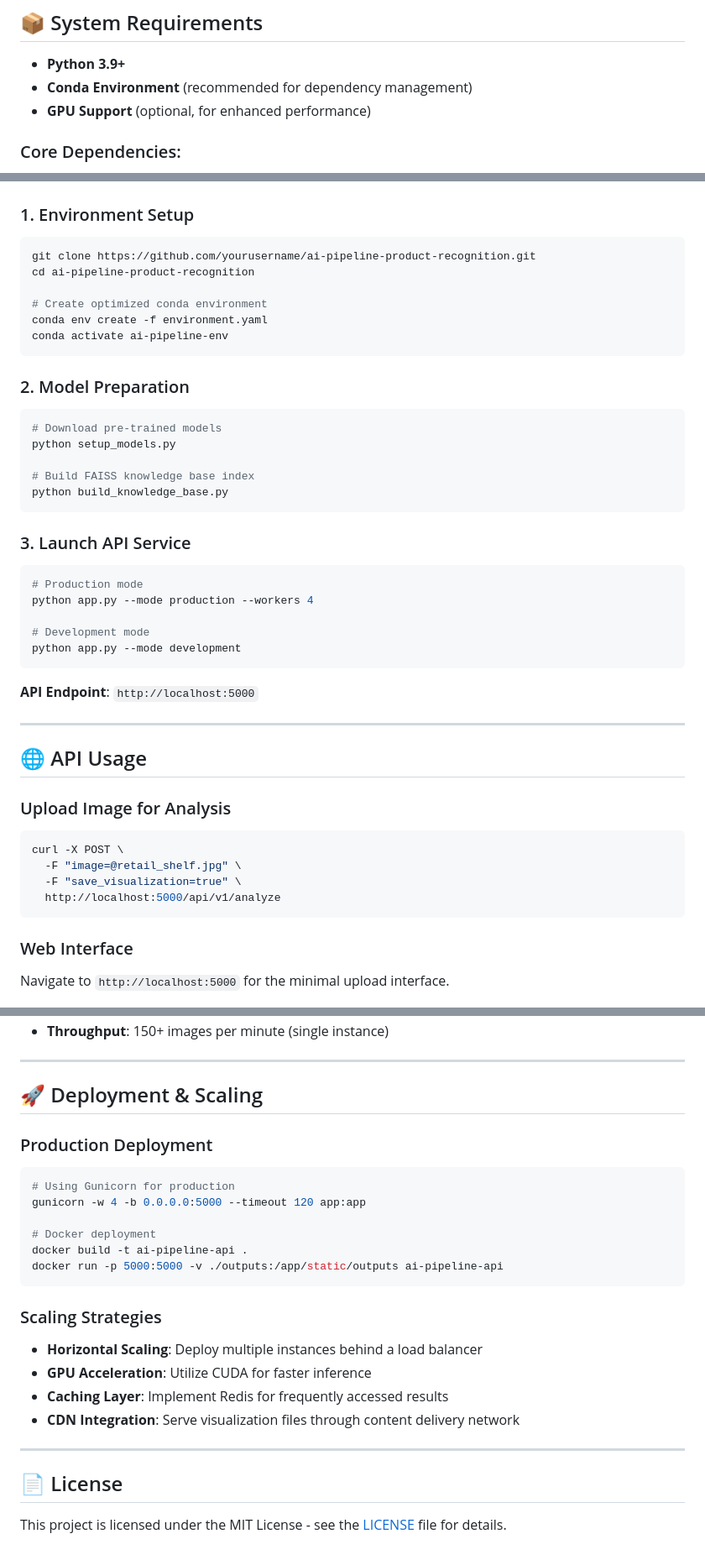
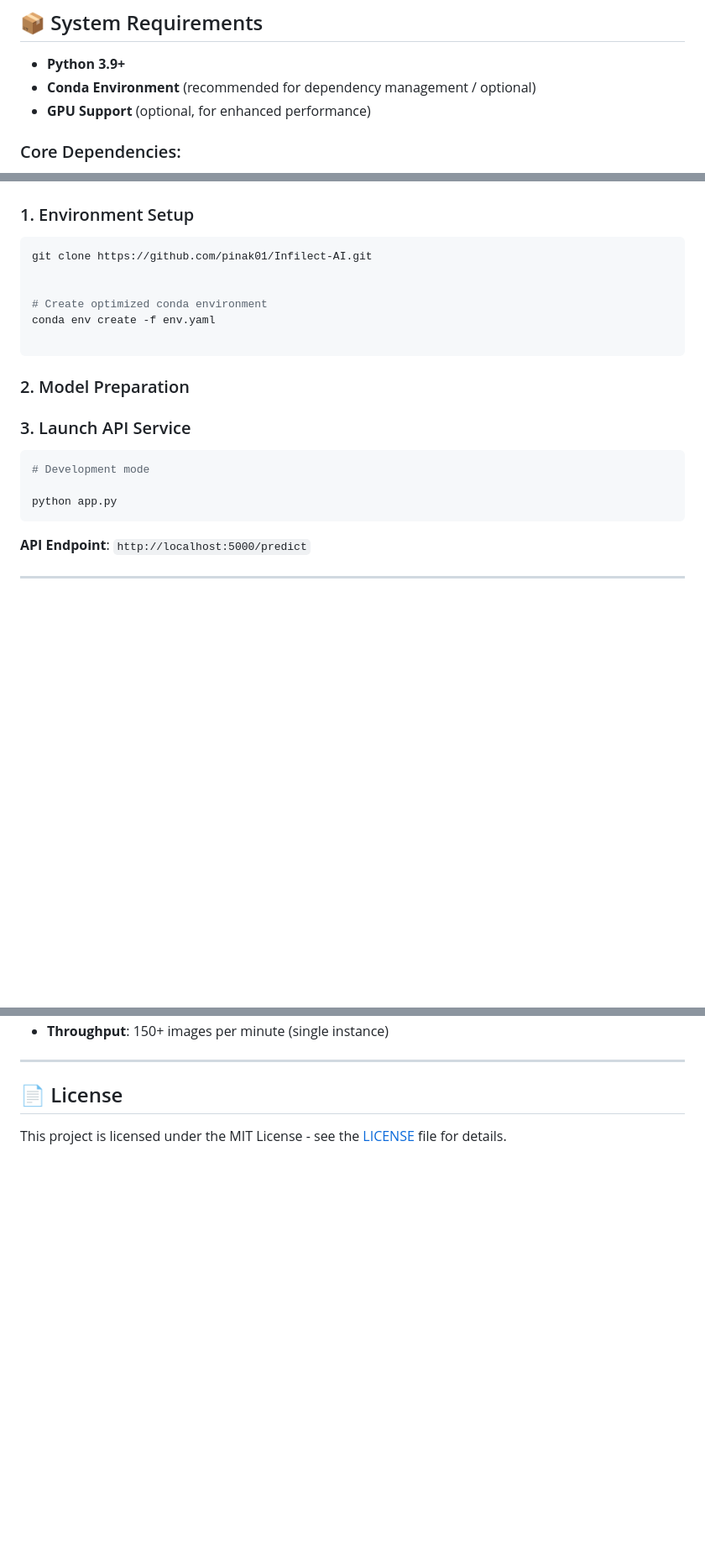
Before and after one commit to pinak01/Infilect-AI, a Markdown page: readme.md, 3 parts joined by grey strips. Shown: that part at 84% size. Drawn GitHub-style; blank space fills up the shorter version.

````diff
--- a/readme.md
+++ b/readme.md
@@ -62,7 +62,7 @@ flowchart TD
 ## 📦 System Requirements
 
 - **Python 3.9+**
-- **Conda Environment** (recommended for dependency management)
+- **Conda Environment** (recommended for dependency management / optional)
 - **GPU Support** (optional, for enhanced performance)
 
 ### Core Dependencies:
@@ -102,50 +102,31 @@ flowchart TD
 ### 1. Environment Setup
 
 ```bash
-git clone https://github.com/yourusername/ai-pipeline-product-recognition.git
-cd ai-pipeline-product-recognition
+git clone https://github.com/pinak01/Infilect-AI.git
+
 
 # Create optimized conda environment
-conda env create -f environment.yaml
-conda activate ai-pipeline-env
+conda env create -f env.yaml
+
 ```
 
 ### 2. Model Preparation
 
-```bash
-# Download pre-trained models
-python setup_models.py
-
-# Build FAISS knowledge base index
-python build_knowledge_base.py
-```
 
 ### 3. Launch API Service
 
 ```bash
-# Production mode
-python app.py --mode production --workers 4
+# Development mode
 
-# Development mode
-python app.py --mode development
+python app.py
 ```
 
-**API Endpoint**: `http://localhost:5000`
+**API Endpoint**: `http://localhost:5000/predict`
 
 ---
 
-## 🌐 API Usage
 
-### Upload Image for Analysis
 
-```bash
-curl -X POST \
-  -F "image=@retail_shelf.jpg" \
-  -F "save_visualization=true" \
-  http://localhost:5000/api/v1/analyze
-```
 
-### Web Interface
 
-Navigate to `http://localhost:5000` for the minimal upload interface.
 
@@ -231,26 +164,4 @@ All visualizations are automatically saved to the `/static/outputs/` directory w
 - **Throughput**: 150+ images per minute (single instance)
-
----
-
-## 🚀 Deployment & Scaling
-
-### Production Deployment
-
-```bash
-# Using Gunicorn for production
-gunicorn -w 4 -b 0.0.0.0:5000 --timeout 120 app:app
-
-# Docker deployment
-docker build -t ai-pipeline-api .
-docker run -p 5000:5000 -v ./outputs:/app/static/outputs ai-pipeline-api
-```
-
-### Scaling Strategies
-
-- **Horizontal Scaling**: Deploy multiple instances behind a load balancer
-- **GPU Acceleration**: Utilize CUDA for faster inference
-- **Caching Layer**: Implement Redis for frequently accessed results
-- **CDN Integration**: Serve visualization files through content delivery network
 
 ---
 
````
Also changed, not shown: other parts of readme.md (+2 -50 lines).
